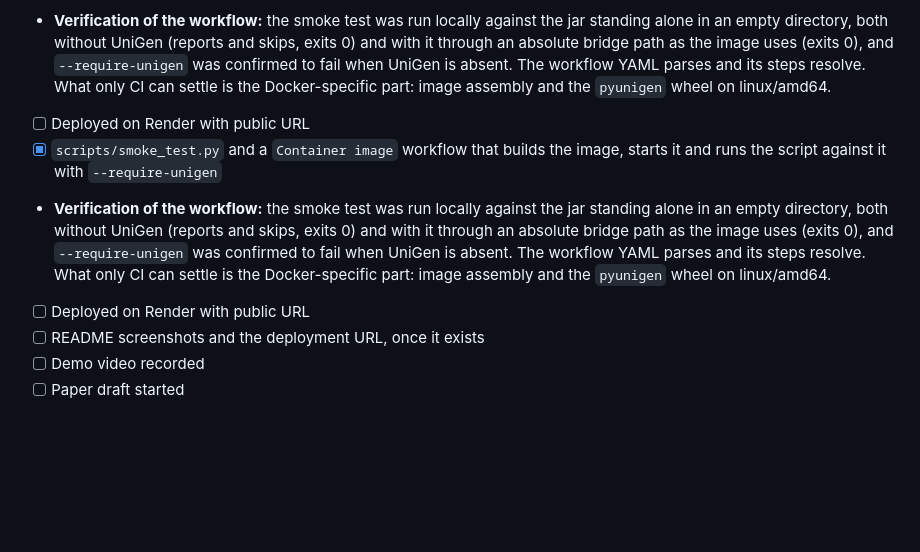
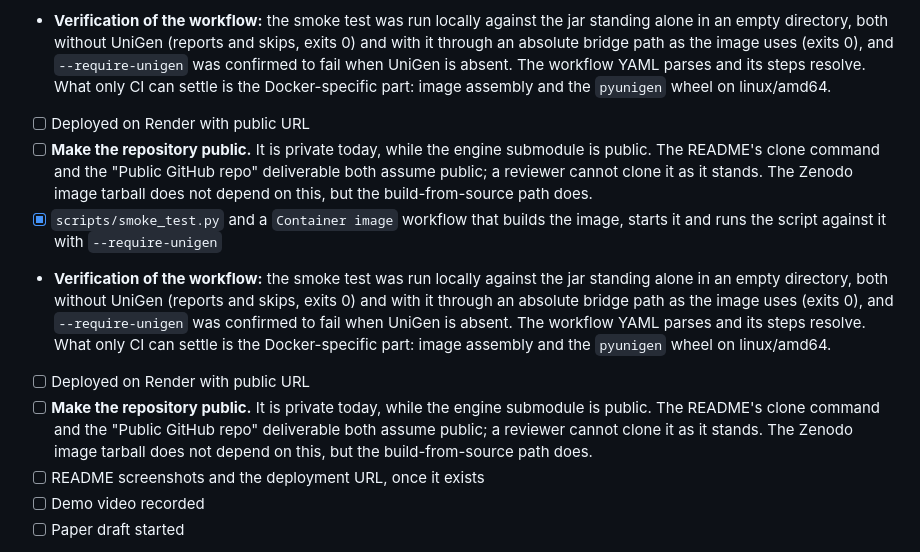
Before and after one commit to dilekozturk93/esg-with-feature-expressions-web, a Markdown page: docs/PROGRESS.md, the part around the change. Rendered like a GitHub page; blank space fills up the shorter version.

Commit message:
Note that the repository is still private

```diff
--- a/docs/PROGRESS.md
+++ b/docs/PROGRESS.md
@@ -122,9 +122,11 @@
 - [x] `scripts/smoke_test.py` and a `Container image` workflow that builds the image, starts it and runs the script against it with `--require-unigen`
 - **Verification of the workflow:** the smoke test was run locally against the jar standing alone in an empty directory, both without UniGen (reports and skips, exits 0) and with it through an absolute bridge path as the image uses (exits 0), and `--require-unigen` was confirmed to fail when UniGen is absent. The workflow YAML parses and its steps resolve. What only CI can settle is the Docker-specific part: image assembly and the `pyunigen` wheel on linux/amd64.
 - [ ] Deployed on Render with public URL
+- [ ] **Make the repository public.** It is private today, while the engine submodule is public. The README's clone command and the "Public GitHub repo" deliverable both assume public; a reviewer cannot clone it as it stands. The Zenodo image tarball does not depend on this, but the build-from-source path does.
 - [x] `scripts/smoke_test.py` and a `Container image` workflow that builds the image, starts it and runs the script against it with `--require-unigen`
 - **Verification of the workflow:** the smoke test was run locally against the jar standing alone in an empty directory, both without UniGen (reports and skips, exits 0) and with it through an absolute bridge path as the image uses (exits 0), and `--require-unigen` was confirmed to fail when UniGen is absent. The workflow YAML parses and its steps resolve. What only CI can settle is the Docker-specific part: image assembly and the `pyunigen` wheel on linux/amd64.
 - [ ] Deployed on Render with public URL
+- [ ] **Make the repository public.** It is private today, while the engine submodule is public. The README's clone command and the "Public GitHub repo" deliverable both assume public; a reviewer cannot clone it as it stands. The Zenodo image tarball does not depend on this, but the build-from-source path does.
 - [ ] README screenshots and the deployment URL, once it exists
 - [ ] Demo video recorded
 - [ ] Paper draft started
```
